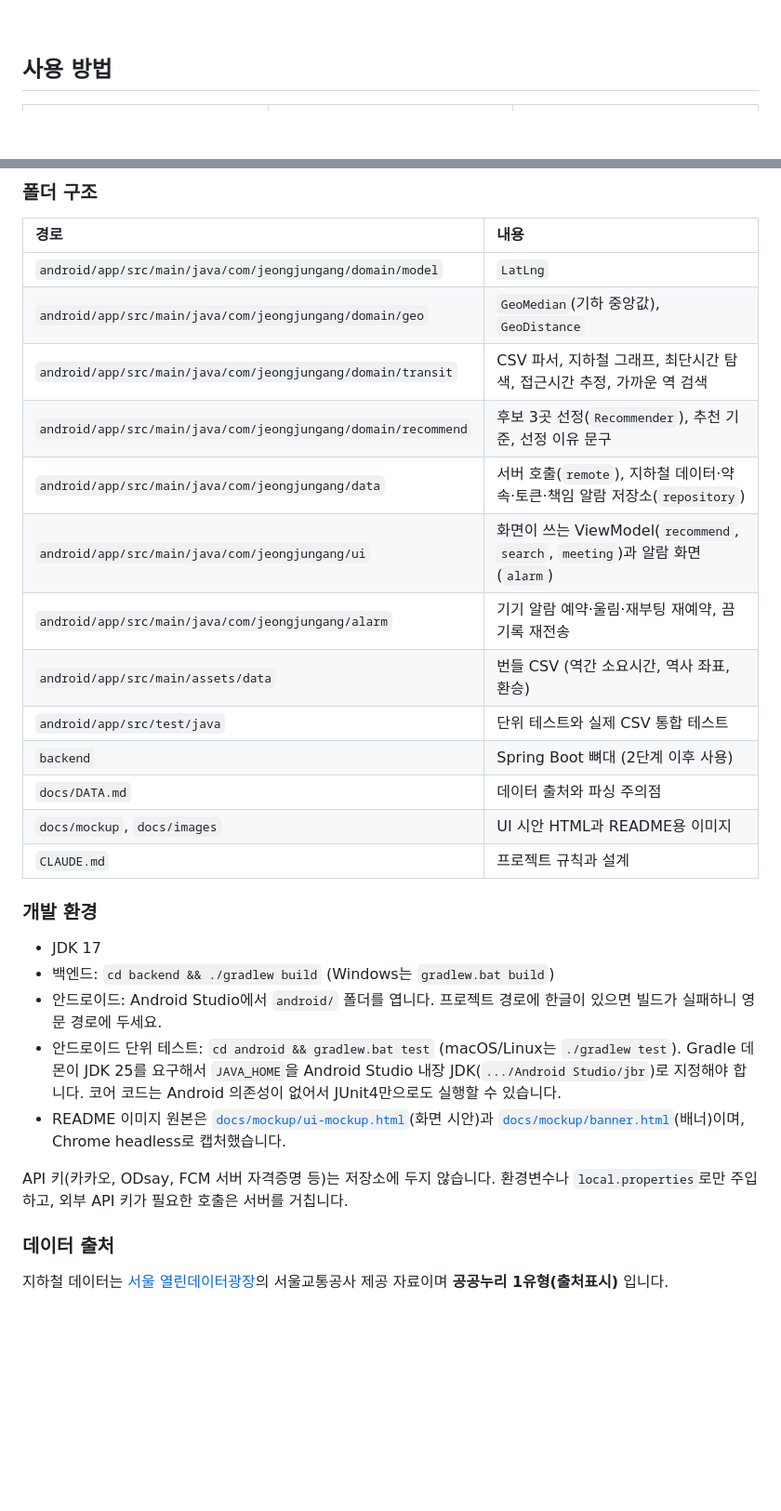
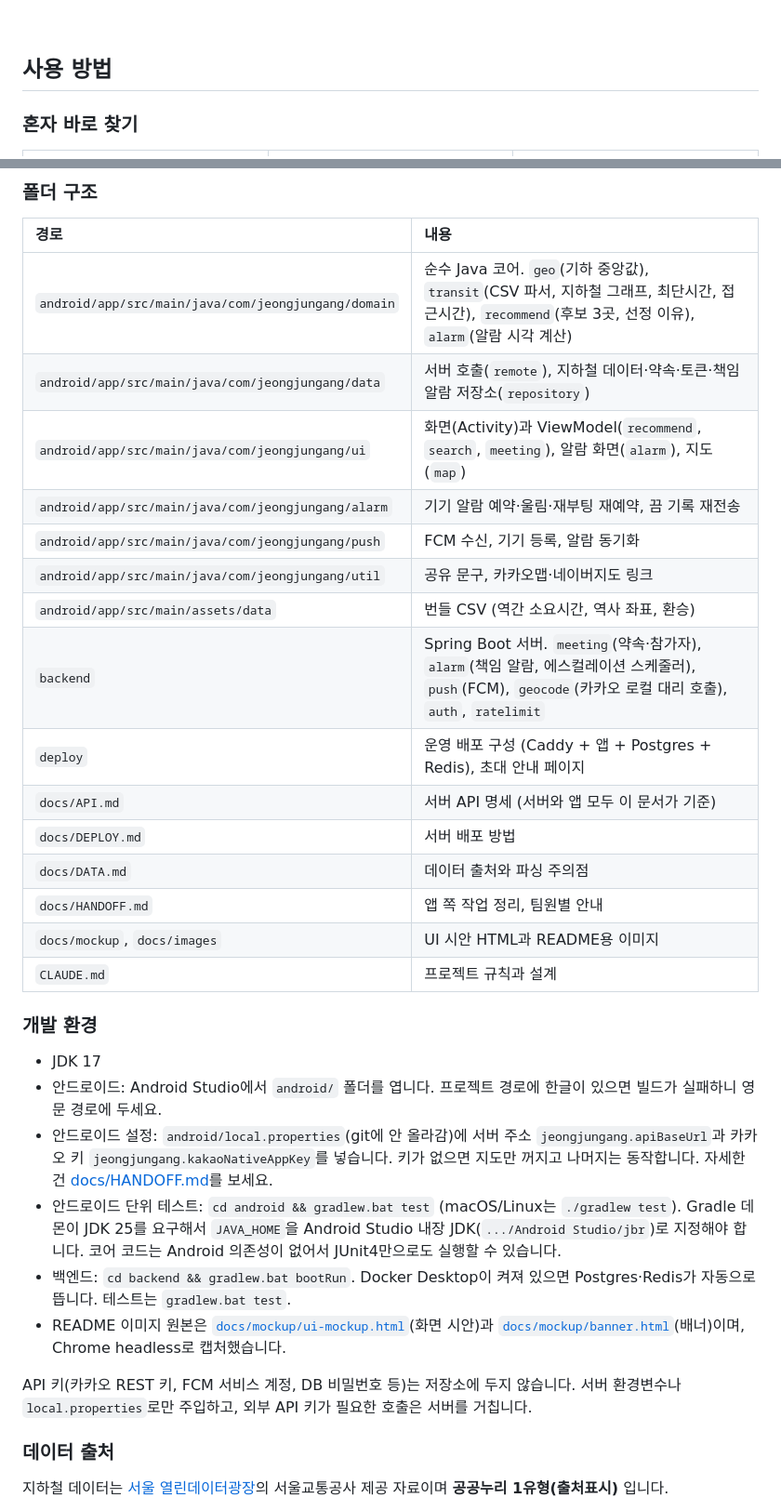
Before and after one commit to CodingSilcoon/jeongjungang, a Markdown page: README.md, 2 parts joined by grey strips. Shown at 93% size. Drawn GitHub-style; blank space fills up the shorter version.

```diff
--- a/README.md
+++ b/README.md
@@ -28,6 +28,8 @@
 
 ## 사용 방법
 
+### 혼자 바로 찾기
+
 <table>
   <tr>
     <td align="center" width="33%"><img src="docs/images/screen-1-input.png" alt="출발지 입력 화면" width="260"></td>
@@ -156,29 +185,32 @@ sequenceDiagram
 
 | 경로 | 내용 |
 |:---|:---|
-| `android/app/src/main/java/com/jeongjungang/domain/model` | `LatLng` |
-| `android/app/src/main/java/com/jeongjungang/domain/geo` | `GeoMedian`(기하 중앙값), `GeoDistance` |
-| `android/app/src/main/java/com/jeongjungang/domain/transit` | CSV 파서, 지하철 그래프, 최단시간 탐색, 접근시간 추정, 가까운 역 검색 |
-| `android/app/src/main/java/com/jeongjungang/domain/recommend` | 후보 3곳 선정(`Recommender`), 추천 기준, 선정 이유 문구 |
+| `android/app/src/main/java/com/jeongjungang/domain` | 순수 Java 코어. `geo`(기하 중앙값), `transit`(CSV 파서, 지하철 그래프, 최단시간, 접근시간), `recommend`(후보 3곳, 선정 이유), `alarm`(알람 시각 계산) |
 | `android/app/src/main/java/com/jeongjungang/data` | 서버 호출(`remote`), 지하철 데이터·약속·토큰·책임 알람 저장소(`repository`) |
-| `android/app/src/main/java/com/jeongjungang/ui` | 화면이 쓰는 ViewModel(`recommend`, `search`, `meeting`)과 알람 화면(`alarm`) |
+| `android/app/src/main/java/com/jeongjungang/ui` | 화면(Activity)과 ViewModel(`recommend`, `search`, `meeting`), 알람 화면(`alarm`), 지도(`map`) |
 | `android/app/src/main/java/com/jeongjungang/alarm` | 기기 알람 예약·울림·재부팅 재예약, 끔 기록 재전송 |
+| `android/app/src/main/java/com/jeongjungang/push` | FCM 수신, 기기 등록, 알람 동기화 |
+| `android/app/src/main/java/com/jeongjungang/util` | 공유 문구, 카카오맵·네이버지도 링크 |
 | `android/app/src/main/assets/data` | 번들 CSV (역간 소요시간, 역사 좌표, 환승) |
-| `android/app/src/test/java` | 단위 테스트와 실제 CSV 통합 테스트 |
-| `backend` | Spring Boot 뼈대 (2단계 이후 사용) |
+| `backend` | Spring Boot 서버. `meeting`(약속·참가자), `alarm`(책임 알람, 에스컬레이션 스케줄러), `push`(FCM), `geocode`(카카오 로컬 대리 호출), `auth`, `ratelimit` |
+| `deploy` | 운영 배포 구성 (Caddy + 앱 + Postgres + Redis), 초대 안내 페이지 |
+| `docs/API.md` | 서버 API 명세 (서버와 앱 모두 이 문서가 기준) |
+| `docs/DEPLOY.md` | 서버 배포 방법 |
 | `docs/DATA.md` | 데이터 출처와 파싱 주의점 |
+| `docs/HANDOFF.md` | 앱 쪽 작업 정리, 팀원별 안내 |
 | `docs/mockup`, `docs/images` | UI 시안 HTML과 README용 이미지 |
 | `CLAUDE.md` | 프로젝트 규칙과 설계 |
 
 ### 개발 환경
 
 - JDK 17
-- 백엔드: `cd backend && ./gradlew build` (Windows는 `gradlew.bat build`)
 - 안드로이드: Android Studio에서 `android/` 폴더를 엽니다. 프로젝트 경로에 한글이 있으면 빌드가 실패하니 영문 경로에 두세요.
+- 안드로이드 설정: `android/local.properties`(git에 안 올라감)에 서버 주소 `jeongjungang.apiBaseUrl`과 카카오 키 `jeongjungang.kakaoNativeAppKey`를 넣습니다. 키가 없으면 지도만 꺼지고 나머지는 동작합니다. 자세한 건 [docs/HANDOFF.md](docs/HANDOFF.md)를 보세요.
 - 안드로이드 단위 테스트: `cd android && gradlew.bat test` (macOS/Linux는 `./gradlew test`). Gradle 데몬이 JDK 25를 요구해서 `JAVA_HOME`을 Android Studio 내장 JDK(`.../Android Studio/jbr`)로 지정해야 합니다. 코어 코드는 Android 의존성이 없어서 JUnit4만으로도 실행할 수 있습니다.
+- 백엔드: `cd backend && gradlew.bat bootRun`. Docker Desktop이 켜져 있으면 Postgres·Redis가 자동으로 뜹니다. 테스트는 `gradlew.bat test`.
 - README 이미지 원본은 [`docs/mockup/ui-mockup.html`](docs/mockup/ui-mockup.html)(화면 시안)과 [`docs/mockup/banner.html`](docs/mockup/banner.html)(배너)이며, Chrome headless로 캡처했습니다.
 
-API 키(카카오, ODsay, FCM 서버 자격증명 등)는 저장소에 두지 않습니다. 환경변수나 `local.properties`로만 주입하고, 외부 API 키가 필요한 호출은 서버를 거칩니다.
+API 키(카카오 REST 키, FCM 서비스 계정, DB 비밀번호 등)는 저장소에 두지 않습니다. 서버 환경변수나 `local.properties`로만 주입하고, 외부 API 키가 필요한 호출은 서버를 거칩니다.
 
 ### 데이터 출처
 
```
Also changed, not shown: other parts of README.md (+49 -22 lines), docs/images/app-departure-alarm.png (added), docs/images/app-friend-alarm.png (added), docs/images/app-recommend.png (added).
